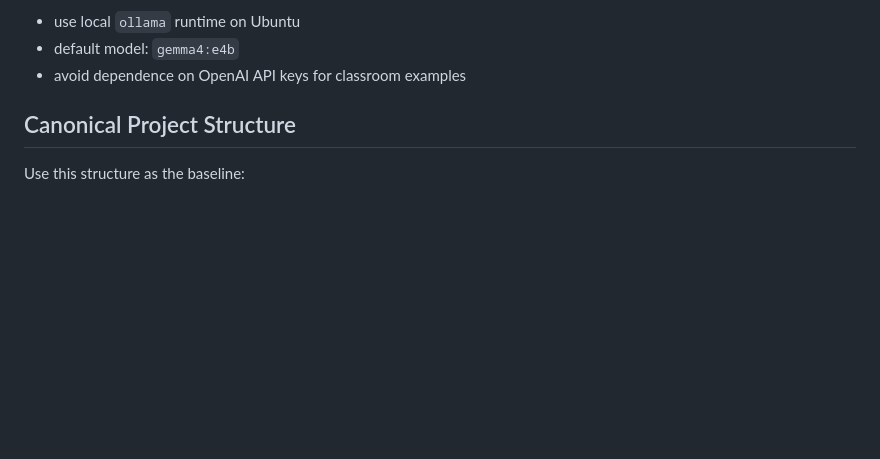
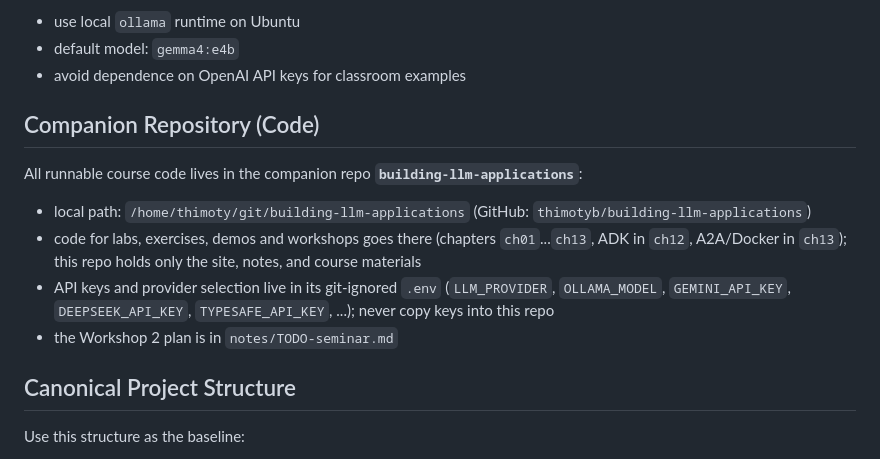
Before and after one commit to thimotyb/agents-course, a Markdown page: AGENTS.md, the part around the change. GitHub-like rendering; blank space fills up the shorter version.

Commit message:
Document companion repo building-llm-applications in AGENTS.md
Co-Authored-By: Claude Sonnet 5.5 <noreply@anthropic.com>

```diff
--- a/AGENTS.md
+++ b/AGENTS.md
@@ -17,6 +17,14 @@ Runtime baseline for examples:
 - use local `ollama` runtime on Ubuntu
 - default model: `gemma4:e4b`
 - avoid dependence on OpenAI API keys for classroom examples
+
+## Companion Repository (Code)
+
+All runnable course code lives in the companion repo **`building-llm-applications`**:
+- local path: `/home/thimoty/git/building-llm-applications` (GitHub: `thimotyb/building-llm-applications`)
+- code for labs, exercises, demos and workshops goes there (chapters `ch01`...`ch13`, ADK in `ch12`, A2A/Docker in `ch13`); this repo holds only the site, notes, and course materials
+- API keys and provider selection live in its git-ignored `.env` (`LLM_PROVIDER`, `OLLAMA_MODEL`, `GEMINI_API_KEY`, `DEEPSEEK_API_KEY`, `TYPESAFE_API_KEY`, ...); never copy keys into this repo
+- the Workshop 2 plan is in `notes/TODO-seminar.md`
 
 ## Canonical Project Structure
 
```
